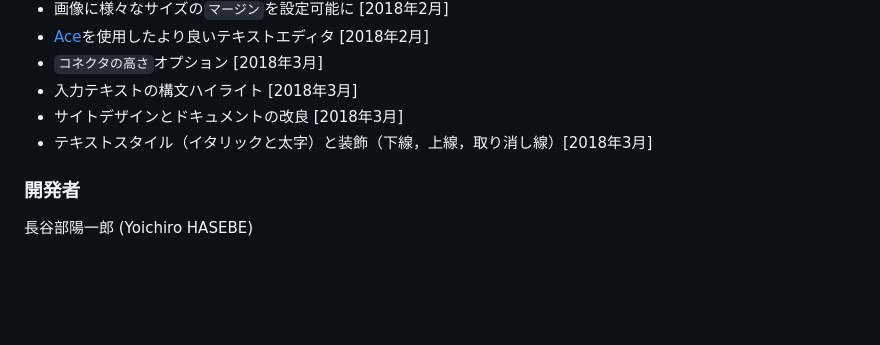
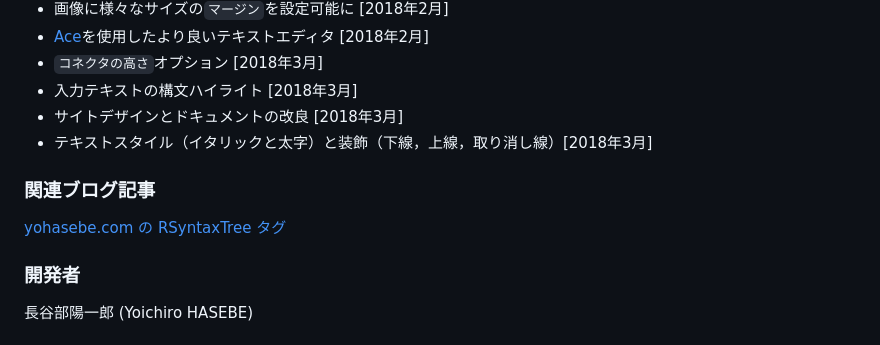
Before and after one commit to yohasebe/rsyntaxtree_web, a Markdown page: about_ja.md, the part around the change. GitHub-like rendering; blank space fills up the shorter version.

Commit message:
Add link to related blog posts tag page on About

```diff
--- a/about_ja.md
+++ b/about_ja.md
@@ -56,6 +56,10 @@ RSyntaxTreeのオリジナルバージョンは，André Esenbachによる[phpSy
 * サイトデザインとドキュメントの改良 [2018年3月]
 * テキストスタイル（イタリックと太字）と装飾（下線，上線，取り消し線）[2018年3月]
 
+### 関連ブログ記事
+
+[yohasebe.com の RSyntaxTree タグ](https://yohasebe.com/tags/rsyntaxtree/)
+
 ### 開発者
 
 長谷部陽一郎 (Yoichiro HASEBE) &nbsp;&nbsp;
```
Also changed, not shown: about.md (+4 -0 lines).
